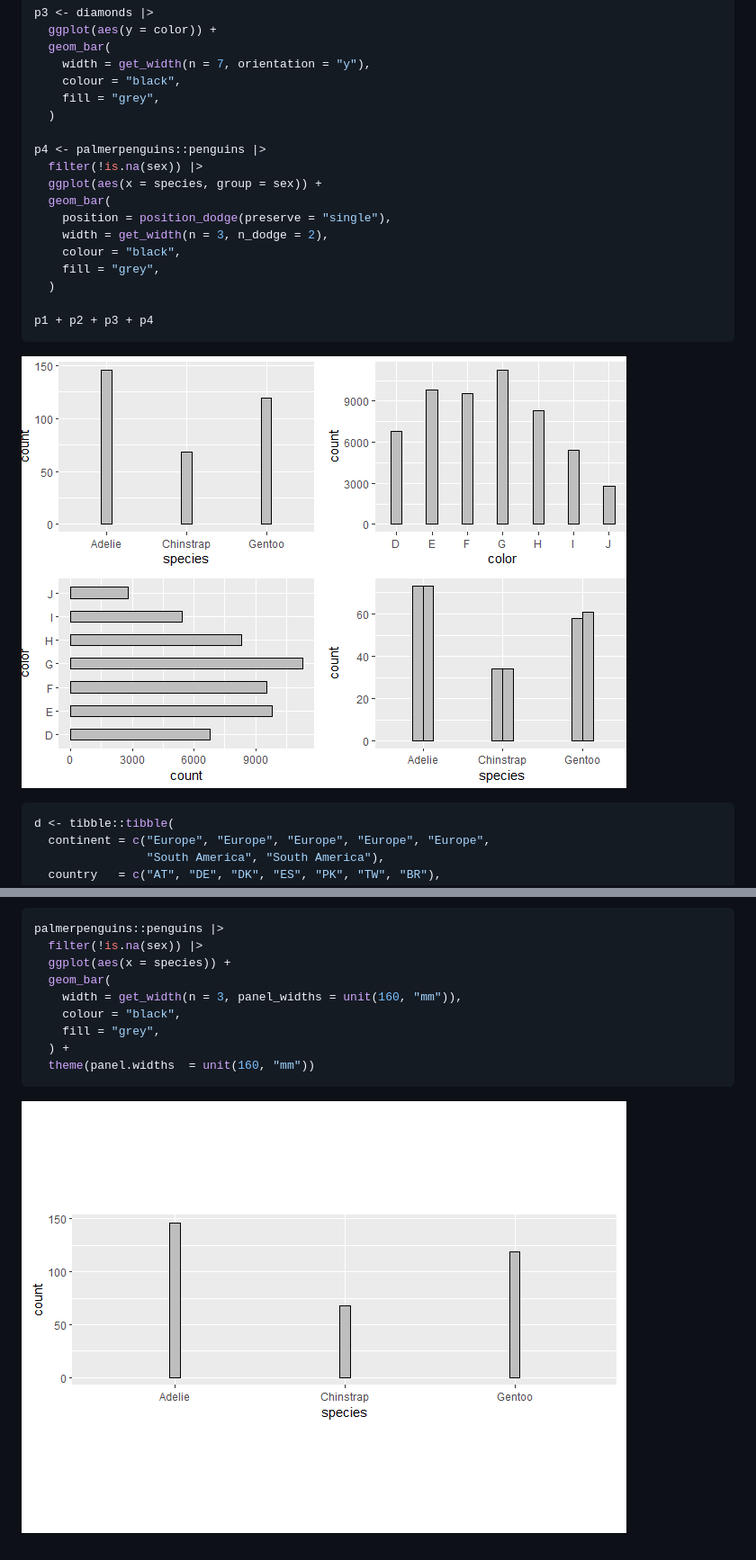
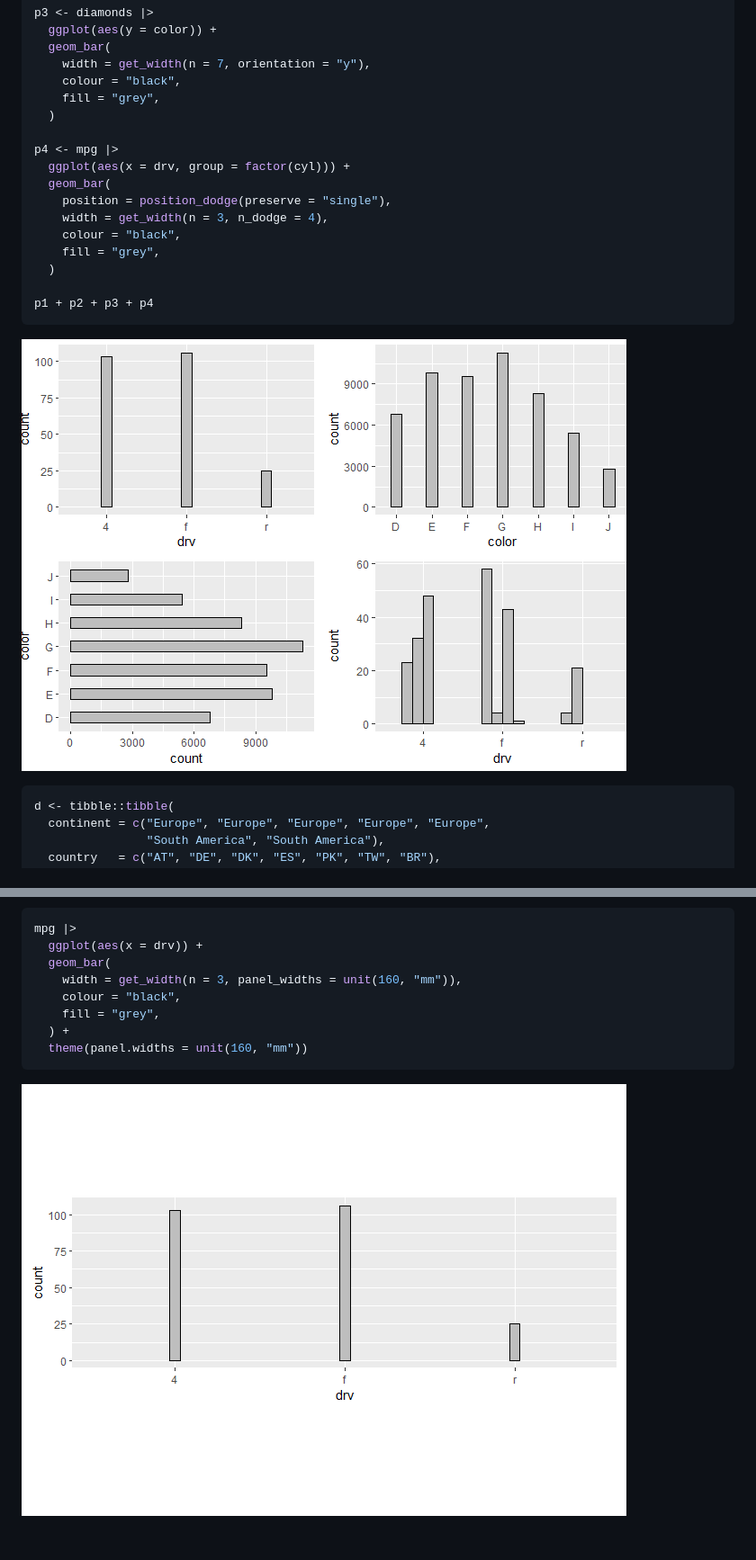
Before and after one commit to davidhodge931/ggwidth, a Markdown page: index.md, 2 parts joined by grey strips. Shown at 90% size. GitHub-like rendering; pictures changed too: reference/figures/README-example-1-1.png, reference/figures/README-example-3-1.png.

````diff
--- a/index.md
+++ b/index.md
@@ -68,12 +56,11 @@ p3 <- diamonds |>
     fill = "grey",
   )
 
-p4 <- palmerpenguins::penguins |>
-  filter(!is.na(sex)) |>
-  ggplot(aes(x = species, group = sex)) +
+p4 <- mpg |>
+  ggplot(aes(x = drv, group = factor(cyl))) +
   geom_bar(
     position = position_dodge(preserve = "single"),
-    width = get_width(n = 3, n_dodge = 2),
+    width = get_width(n = 3, n_dodge = 4),
     colour = "black",
     fill = "grey",
   )
@@ -112,15 +99,14 @@ d |>
 ![](reference/figures/README-example-2-1.png)
 
 ``` r
-palmerpenguins::penguins |>
-  filter(!is.na(sex)) |>
-  ggplot(aes(x = species)) +
+mpg |>
+  ggplot(aes(x = drv)) +
   geom_bar(
     width = get_width(n = 3, panel_widths = unit(160, "mm")),
     colour = "black",
     fill = "grey",
   ) +
-  theme(panel.widths  = unit(160, "mm"))
+  theme(panel.widths = unit(160, "mm"))
 ```
 
 ![](reference/figures/README-example-3-1.png)
````
Also changed, not shown: other parts of index.md (+11 -23 lines), reference/get_width.md (+15 -34 lines), reference/get_width-1.png, reference/get_width-2.png, reference/get_width-3.png, 5 other files.
